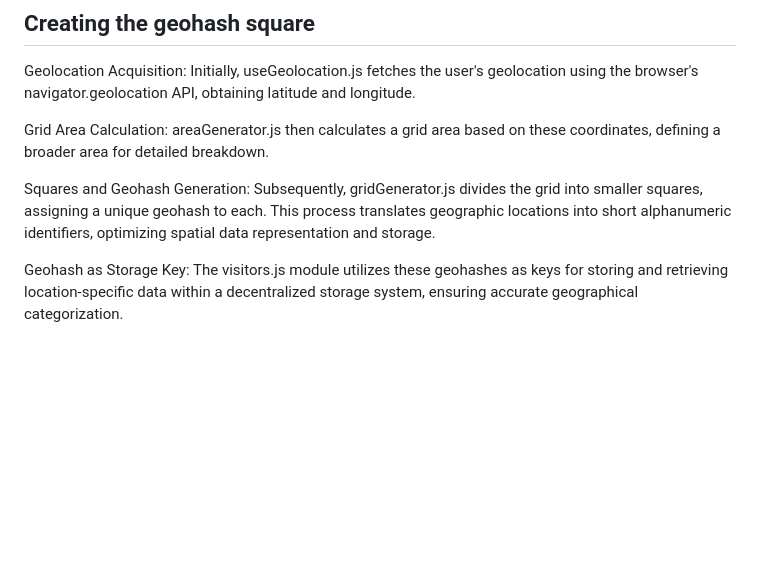
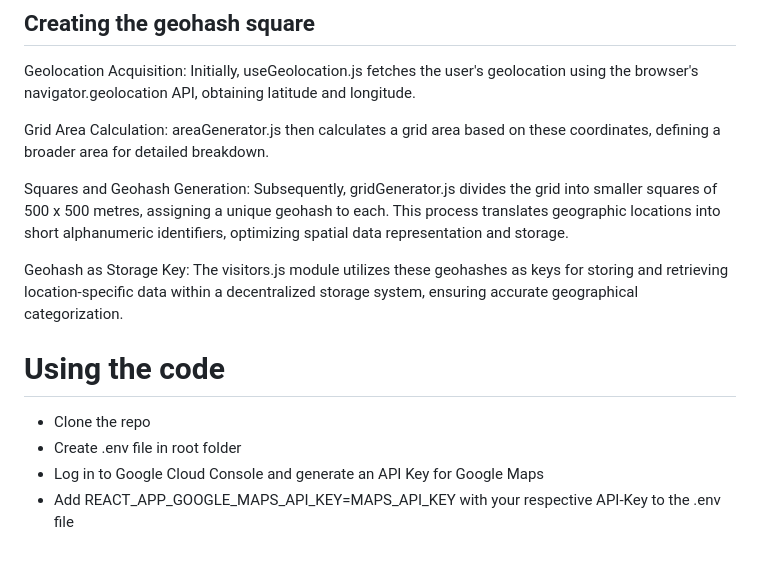
Before and after one commit to reverendlovejoy43782/icp-hackathon-24, a Markdown page: README.md, the part around the change. Rendered like a GitHub page; blank space fills up the shorter version.

```diff
--- a/README.md
+++ b/README.md
@@ -66,6 +66,14 @@ Geolocation Acquisition: Initially, useGeolocation.js fetches the user's geoloca
 
 Grid Area Calculation: areaGenerator.js then calculates a grid area based on these coordinates, defining a broader area for detailed breakdown.
 
-Squares and Geohash Generation: Subsequently, gridGenerator.js divides the grid into smaller squares, assigning a unique geohash to each. This process translates geographic locations into short alphanumeric identifiers, optimizing spatial data representation and storage.
+Squares and Geohash Generation: Subsequently, gridGenerator.js divides the grid into smaller squares of 500 x 500 metres, assigning a unique geohash to each. This process translates geographic locations into short alphanumeric identifiers, optimizing spatial data representation and storage.
 
 Geohash as Storage Key: The visitors.js module utilizes these geohashes as keys for storing and retrieving location-specific data within a decentralized storage system, ensuring accurate geographical categorization.
+
+
+# Using the code
+
+- Clone the repo
+- Create .env file in root folder
+- Log in to Google Cloud Console and generate an API Key for Google Maps
+- Add REACT_APP_GOOGLE_MAPS_API_KEY=MAPS_API_KEY with your respective API-Key to the .env file
```
